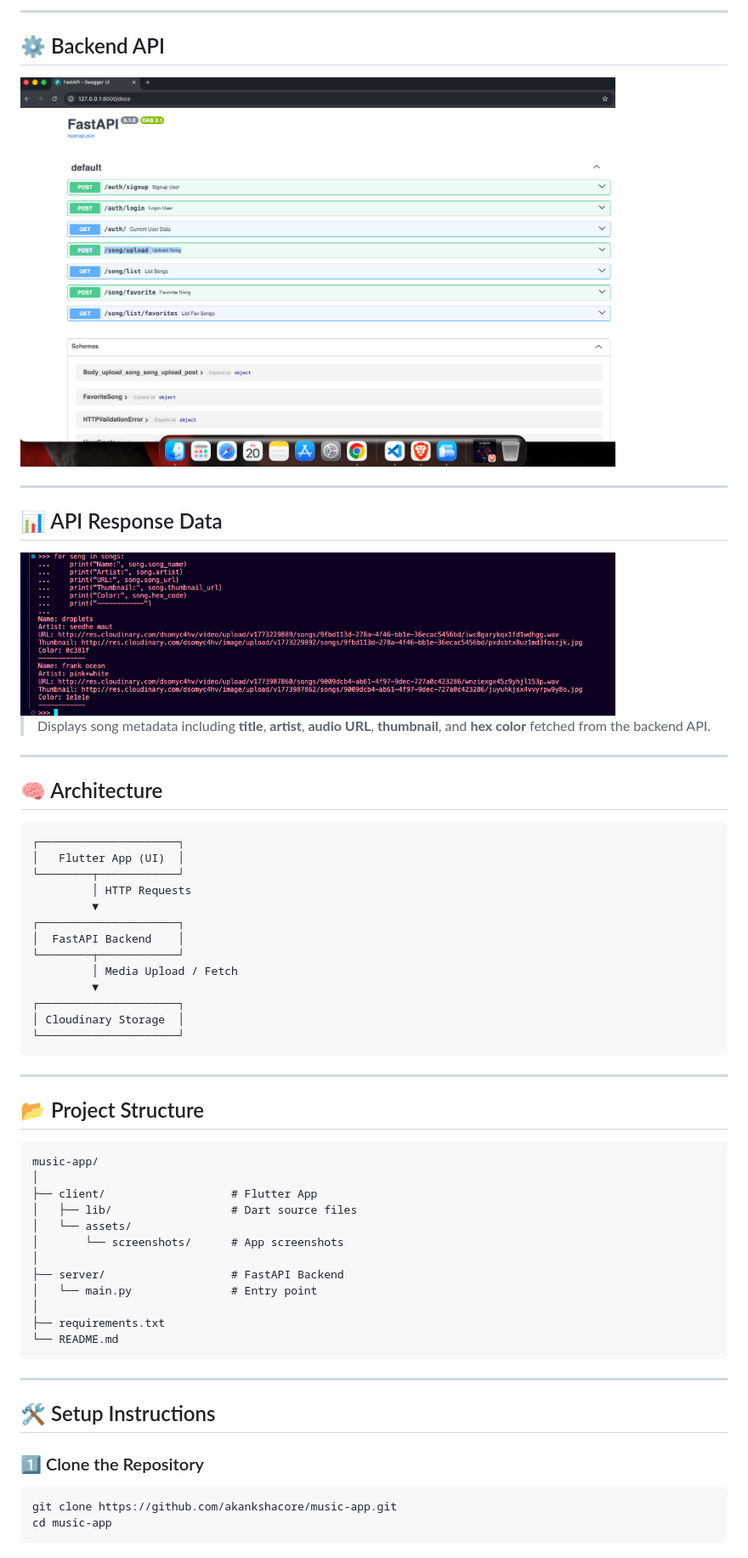
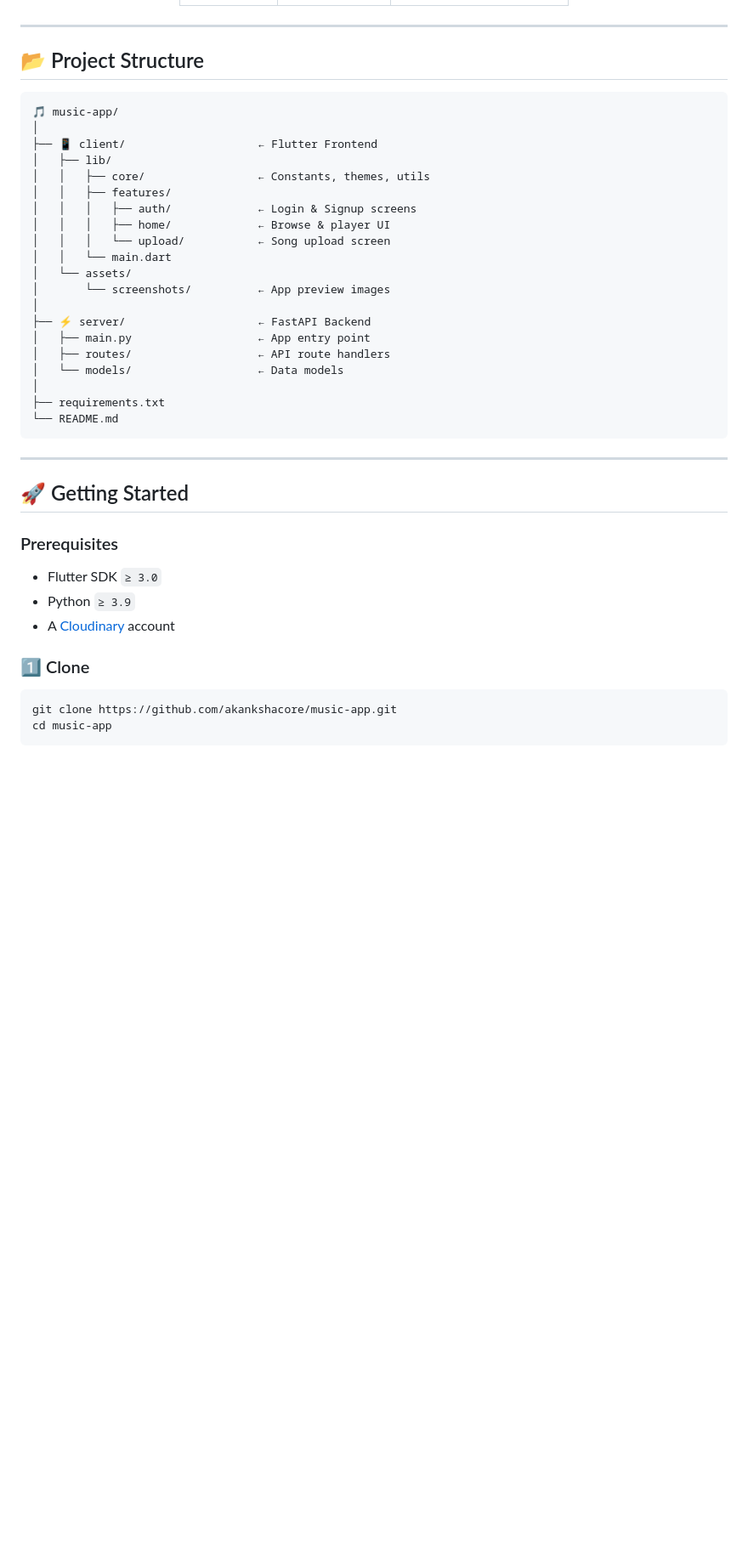
Before and after one commit to akankshacore/music-app, a Markdown page: README.md, the part around one of its changes. Shown at 85% size. Drawn GitHub-style; blank space fills up the shorter version.

Commit message:
Updated README.md
Updated README to enhance formatting, features, and instructions.

````diff
--- a/README.md
+++ b/README.md
@@ -71,51 +154,27 @@
----
-
-## ⚙️ Backend API
-
-<img src="client/assets/screenshots/backend.png" width="700" alt="Backend API Docs"/>
-
----
-
-## 📊 API Response Data
-
-<img src="client/assets/screenshots/db.png" width="700" alt="API Response Data"/>
-
-> Displays song metadata including **title**, **artist**, **audio URL**, **thumbnail**, and **hex color** fetched from the backend API.
-
----
-
-## 🧠 Architecture
-
-```
-┌─────────────────────┐
-│   Flutter App (UI)  │
-└────────┬────────────┘
-         │ HTTP Requests
-         ▼
-┌─────────────────────┐
-│  FastAPI Backend    │
-└────────┬────────────┘
-         │ Media Upload / Fetch
-         ▼
-┌─────────────────────┐
-│ Cloudinary Storage  │
-└─────────────────────┘
-```
+</div>
 
 ---
 
 ## 📂 Project Structure
 
 ```
-music-app/
+🎵 music-app/
 │
-├── client/                   # Flutter App
-│   ├── lib/                  # Dart source files
+├── 📱 client/                    ← Flutter Frontend
+│   ├── lib/
+│   │   ├── core/                 ← Constants, themes, utils
+│   │   ├── features/
+│   │   │   ├── auth/             ← Login & Signup screens
+│   │   │   ├── home/             ← Browse & player UI
+│   │   │   └── upload/           ← Song upload screen
+│   │   └── main.dart
 │   └── assets/
-│       └── screenshots/      # App screenshots
+│       └── screenshots/          ← App preview images
 │
-├── server/                   # FastAPI Backend
-│   └── main.py               # Entry point
+├── ⚡ server/                    ← FastAPI Backend
+│   ├── main.py                   ← App entry point
+│   ├── routes/                   ← API route handlers
+│   └── models/                   ← Data models
 │
 ├── requirements.txt
 └── README.md
@@ -123,9 +182,15 @@ music-app/
 
 ---
 
-## 🛠️ Setup Instructions
+## 🚀 Getting Started
 
-### 1️⃣ Clone the Repository
+### Prerequisites
+
+- Flutter SDK `≥ 3.0`
+- Python `≥ 3.9`
+- A [Cloudinary](https://cloudinary.com) account
+
+### 1️⃣ Clone
 
 ```bash
 git clone https://github.com/akankshacore/music-app.git
````
Also changed, not shown: other parts of README.md (+176 -63 lines).
